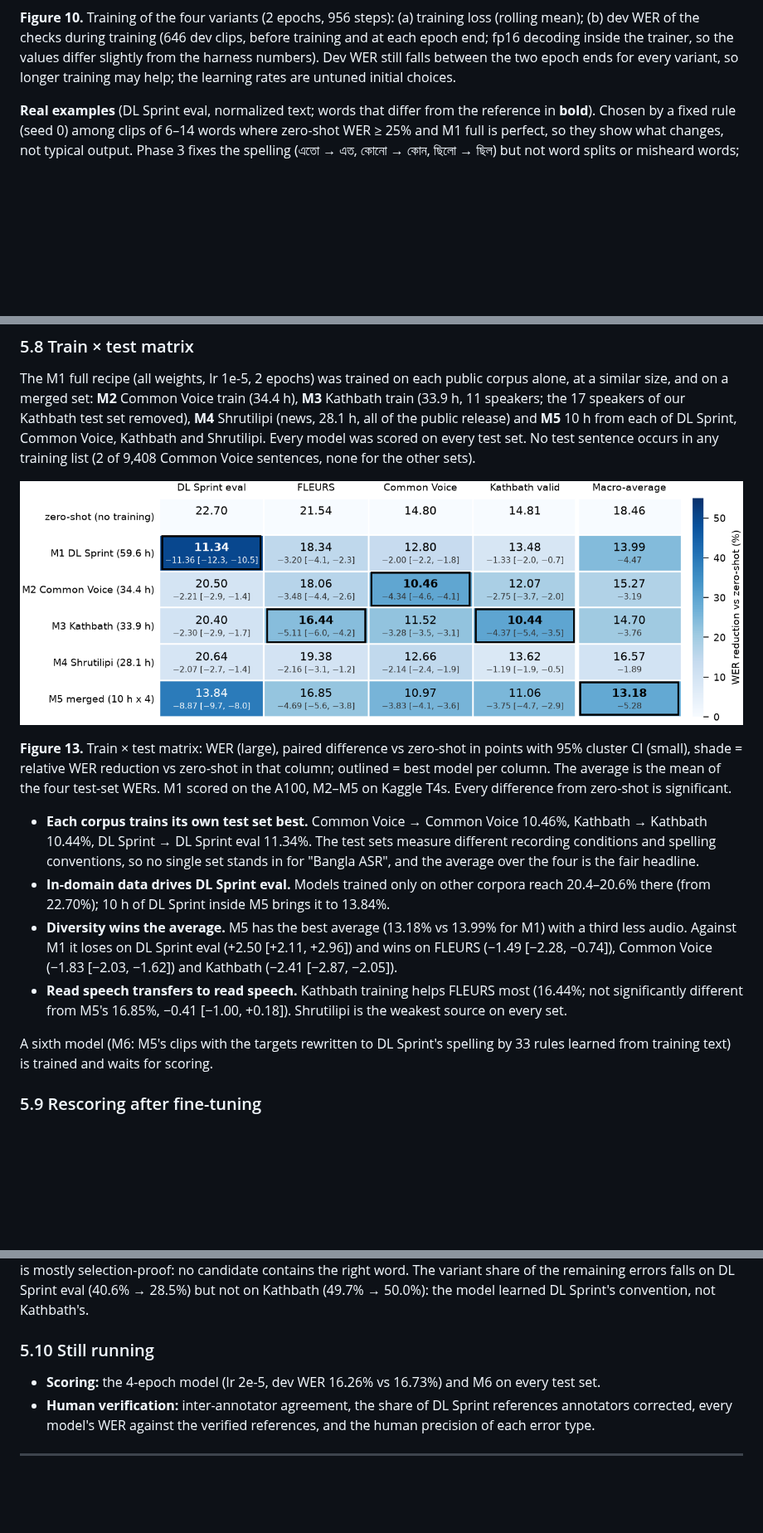
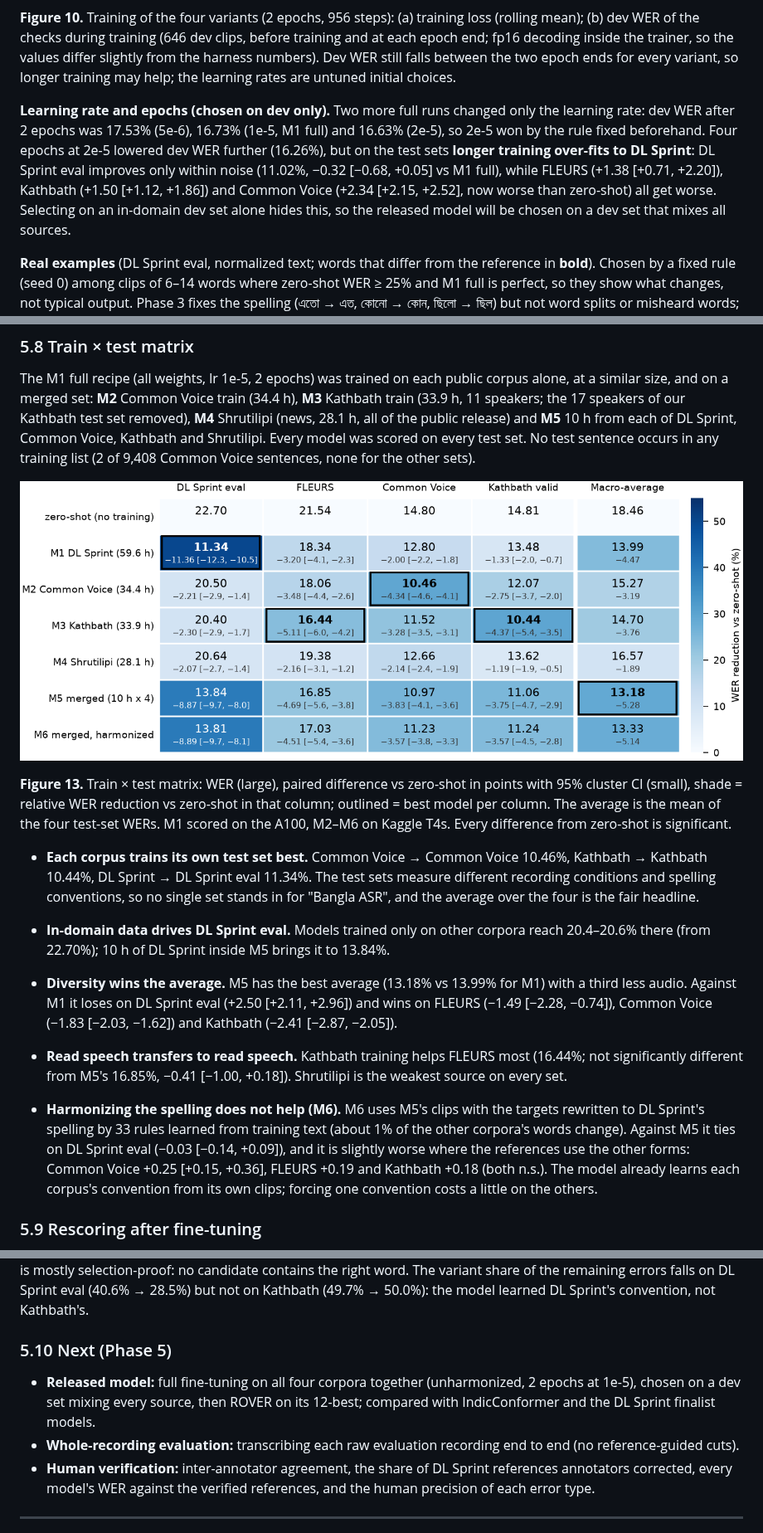
Before and after one commit to omikhan4901/asr, a Markdown page: Readme.md, 3 parts joined by grey strips. Shown at 83% size. Rendered like a GitHub page; pictures changed too: figures/png/f13_matrix_heatmap.png; blank space fills up the shorter version.

```diff
--- a/Readme.md
+++ b/Readme.md
@@ -409,6 +409,14 @@ of the checks during training (646 dev clips, before training and at each epoch
 trainer, so the values differ slightly from the harness numbers). Dev WER still falls between the two epoch ends
 for every variant, so longer training may help; the learning rates are untuned initial choices.
 
+**Learning rate and epochs (chosen on dev only).** Two more full runs changed only the learning rate: dev WER
+after 2 epochs was 17.53% (5e-6), 16.73% (1e-5, M1 full) and 16.63% (2e-5), so 2e-5 won by the rule fixed
+beforehand. Four epochs at 2e-5 lowered dev WER further (16.26%), but on the test sets **longer training
+over-fits to DL Sprint**: DL Sprint eval improves only within noise (11.02%, −0.32 [−0.68, +0.05] vs M1 full),
+while FLEURS (+1.38 [+0.71, +2.20]), Kathbath (+1.50 [+1.12, +1.86]) and Common Voice (+2.34 [+2.15, +2.52], now
+worse than zero-shot) all get worse. Selecting on an in-domain dev set alone hides this, so the released model
+will be chosen on a dev set that mixes all sources.
+
 **Real examples** (DL Sprint eval, normalized text; words that differ from the reference in **bold**). Chosen by a
 fixed rule (seed 0) among clips of 6–14 words where zero-shot WER ≥ 25% and M1 full is perfect, so they show what
 changes, not typical output. Phase 3 fixes the spelling (এতো → এত, কোনো → কোন, ছিলো → ছিল) but not word
@@ -468,7 +476,7 @@ set. No test sentence occurs in any training list (2 of 9,408 Common Voice sente
 
 **Figure 13.** Train × test matrix: WER (large), paired difference vs zero-shot in points with 95% cluster CI
 (small), shade = relative WER reduction vs zero-shot in that column; outlined = best model per column. The
-average is the mean of the four test-set WERs. M1 scored on the A100, M2–M5 on Kaggle T4s. Every difference
+average is the mean of the four test-set WERs. M1 scored on the A100, M2–M6 on Kaggle T4s. Every difference
 from zero-shot is significant.
 
 - **Each corpus trains its own test set best.** Common Voice → Common Voice 10.46%, Kathbath → Kathbath 10.44%,
@@ -482,8 +490,11 @@ from zero-shot is significant.
 - **Read speech transfers to read speech.** Kathbath training helps FLEURS most (16.44%; not significantly
   different from M5's 16.85%, −0.41 [−1.00, +0.18]). Shrutilipi is the weakest source on every set.
 
-A sixth model (M6: M5's clips with the targets rewritten to DL Sprint's spelling by 33 rules learned from
-training text) is trained and waits for scoring.
+- **Harmonizing the spelling does not help (M6).** M6 uses M5's clips with the targets rewritten to DL
+  Sprint's spelling by 33 rules learned from training text (about 1% of the other corpora's words change). Against
+  M5 it ties on DL Sprint eval (−0.03 [−0.14, +0.09]), and it is slightly worse where the references use the other
+  forms: Common Voice +0.25 [+0.15, +0.36], FLEURS +0.19 and Kathbath +0.18 (both n.s.). The model already learns
+  each corpus's convention from its own clips; forcing one convention costs a little on the others.
 
 ### 5.9 Rescoring after fine-tuning
 
@@ -505,8 +516,10 @@ calibrated. What is left is mostly selection-proof: no candidate contains the ri
 the remaining errors falls on DL Sprint eval (40.6% → 28.5%) but not on Kathbath (49.7% → 50.0%): the model
 learned DL Sprint's convention, not Kathbath's.
 
-### 5.10 Still running
-- **Scoring:** the 4-epoch model (lr 2e-5, dev WER 16.26% vs 16.73%) and M6 on every test set.
+### 5.10 Next (Phase 5)
+- **Released model:** full fine-tuning on all four corpora together (unharmonized, 2 epochs at 1e-5), chosen on a
+  dev set mixing every source, then ROVER on its 12-best; compared with IndicConformer and the DL Sprint finalist models.
+- **Whole-recording evaluation:** transcribing each raw evaluation recording end to end (no reference-guided cuts).
 - **Human verification:** inter-annotator agreement, the share of DL Sprint references annotators corrected,
   every model's WER against the verified references, and the human precision of each error type.
 
```
Also changed, not shown: other parts of Readme.md (+2 -1 lines), docs/PHASE5_PLAN.md (added, +52 -0 lines), 2 other files.
